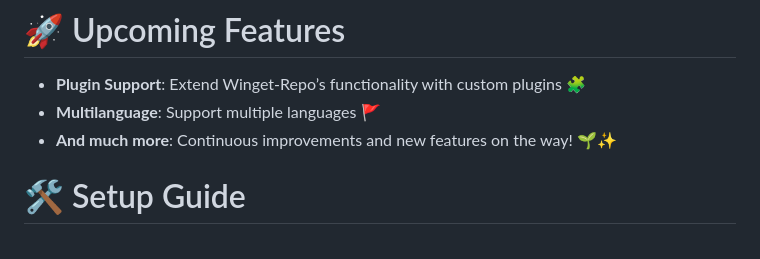
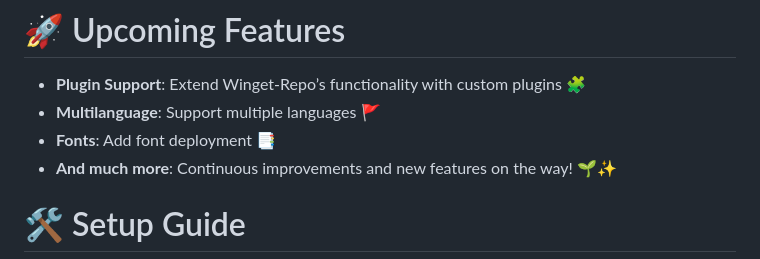
Before and after one commit to dev-fYnn/Winget-Repo, a Markdown page: README.md, the part around the change. Rendered like a GitHub page.

```diff
--- a/README.md
+++ b/README.md
@@ -23,6 +23,7 @@ Winget-Repo is a private repository for the Windows Package Manager (Winget), de
 # 🚀 Upcoming Features
 - **Plugin Support**: Extend Winget-Repo’s functionality with custom plugins 🧩
 - **Multilanguage**: Support multiple languages 🚩
+- **Fonts**: Add font deployment 📑
 - **And much more**: Continuous improvements and new features on the way! 🌱✨
 
 # 🛠️ Setup Guide
```
